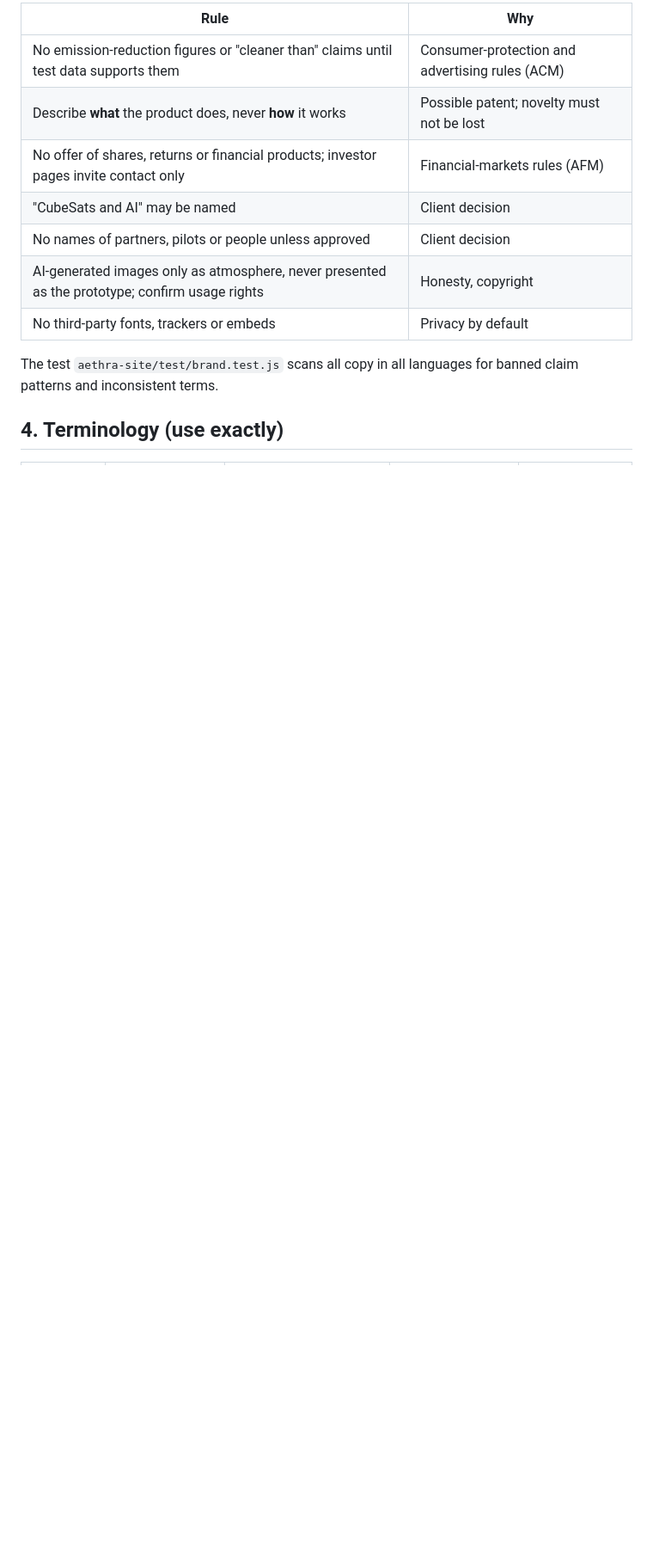
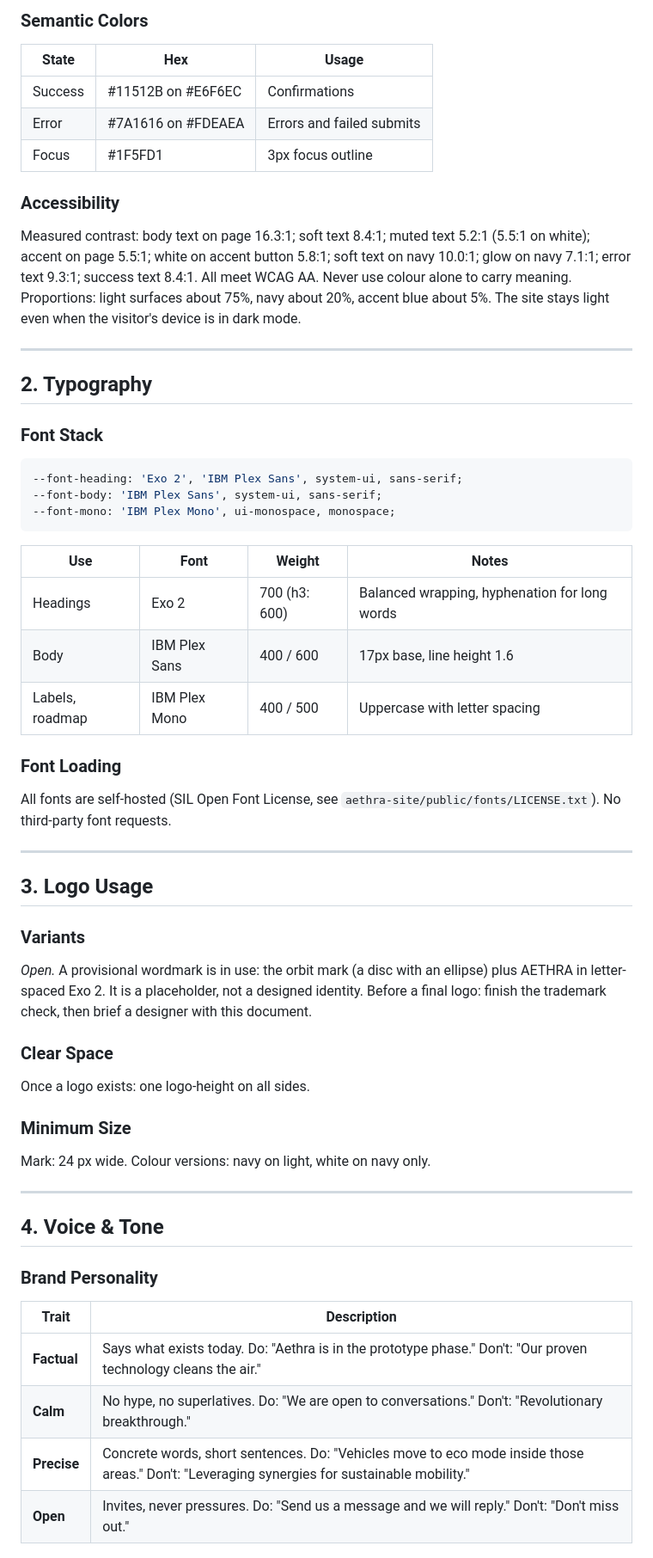
Before and after one commit to Quinn-nl/Pim-Site-test-, a Markdown page: docs/brand-guidelines.md, the part around one of its changes. Shown at 86% size. Drawn GitHub-style; blank space fills up the shorter version.

````diff
--- a/docs/brand-guidelines.md
+++ b/docs/brand-guidelines.md
@@ -44,14 +46,64 @@ Use *aims to / is designed to / is intended to* for what the product should do.
 
-| Rule | Why |
-|------|-----|
-| No emission-reduction figures or "cleaner than" claims until test data supports them | Consumer-protection and advertising rules (ACM) |
-| Describe **what** the product does, never **how** it works | Possible patent; novelty must not be lost |
-| No offer of shares, returns or financial products; investor pages invite contact only | Financial-markets rules (AFM) |
-| "CubeSats and AI" may be named | Client decision |
-| No names of partners, pilots or people unless approved | Client decision |
-| AI-generated images only as atmosphere, never presented as the prototype; confirm usage rights | Honesty, copyright |
-| No third-party fonts, trackers or embeds | Privacy by default |
+### Semantic Colors
 
-The test `aethra-site/test/brand.test.js` scans all copy in all languages for banned claim patterns and inconsistent terms.
+| State | Hex | Usage |
+|-------|-----|-------|
+| Success | #11512B on #E6F6EC | Confirmations |
+| Error | #7A1616 on #FDEAEA | Errors and failed submits |
+| Focus | #1F5FD1 | 3px focus outline |
 
-## 4. Terminology (use exactly)
+### Accessibility
+
+Measured contrast: body text on page 16.3:1; soft text 8.4:1; muted text 5.2:1 (5.5:1 on white); accent on page 5.5:1; white on accent button 5.8:1; soft text on navy 10.0:1; glow on navy 7.1:1; error text 9.3:1; success text 8.4:1. All meet WCAG AA. Never use colour alone to carry meaning. Proportions: light surfaces about 75%, navy about 20%, accent blue about 5%. The site stays light even when the visitor's device is in dark mode.
+
+---
+
+## 2. Typography
+
+### Font Stack
+
+```css
+--font-heading: 'Exo 2', 'IBM Plex Sans', system-ui, sans-serif;
+--font-body: 'IBM Plex Sans', system-ui, sans-serif;
+--font-mono: 'IBM Plex Mono', ui-monospace, monospace;
+```
+
+| Use | Font | Weight | Notes |
+|-----|------|--------|-------|
+| Headings | Exo 2 | 700 (h3: 600) | Balanced wrapping, hyphenation for long words |
+| Body | IBM Plex Sans | 400 / 600 | 17px base, line height 1.6 |
+| Labels, roadmap | IBM Plex Mono | 400 / 500 | Uppercase with letter spacing |
+
+### Font Loading
+
+All fonts are self-hosted (SIL Open Font License, see `aethra-site/public/fonts/LICENSE.txt`). No third-party font requests.
+
+---
+
+## 3. Logo Usage
+
+### Variants
+
+*Open.* A provisional wordmark is in use: the orbit mark (a disc with an ellipse) plus AETHRA in letter-spaced Exo 2. It is a placeholder, not a designed identity. Before a final logo: finish the trademark check, then brief a designer with this document.
+
+### Clear Space
+
+Once a logo exists: one logo-height on all sides.
+
+### Minimum Size
+
+Mark: 24 px wide. Colour versions: navy on light, white on navy only.
+
+---
+
+## 4. Voice & Tone
+
+### Brand Personality
+
+| Trait | Description |
+|-------|-------------|
+| **Factual** | Says what exists today. Do: "Aethra is in the prototype phase." Don't: "Our proven technology cleans the air." |
+| **Calm** | No hype, no superlatives. Do: "We are open to conversations." Don't: "Revolutionary breakthrough." |
+| **Precise** | Concrete words, short sentences. Do: "Vehicles move to eco mode inside those areas." Don't: "Leveraging synergies for sustainable mobility." |
+| **Open** | Invites, never pressures. Do: "Send us a message and we will reply." Don't: "Don't miss out." |
+
````
Also changed, not shown: other parts of docs/brand-guidelines.md (+85 -68 lines).
